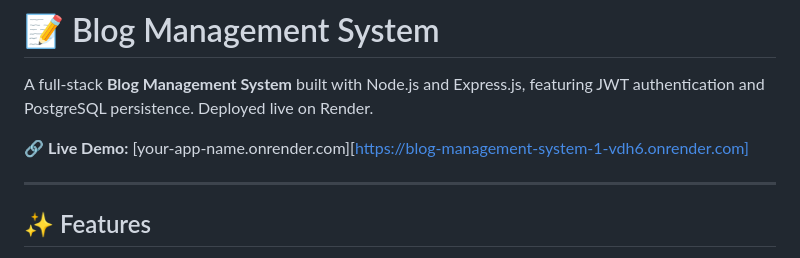
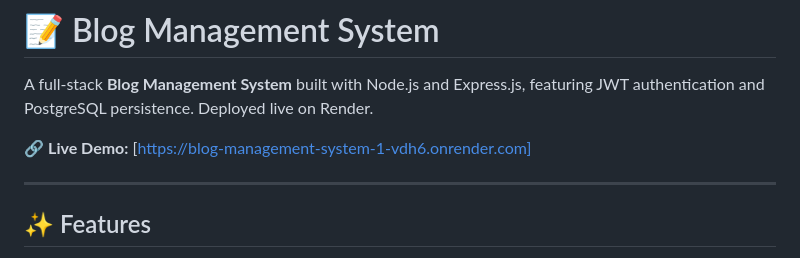
Before and after one commit to Mif-taa/Blog_Management_System, a Markdown page: README.md, the part around the change. Drawn GitHub-style.

```diff
--- a/README.md
+++ b/README.md
@@ -2,7 +2,7 @@
 
 A full-stack **Blog Management System** built with Node.js and Express.js, featuring JWT authentication and PostgreSQL persistence. Deployed live on Render.
 
-🔗 **Live Demo:** [your-app-name.onrender.com][https://blog-management-system-1-vdh6.onrender.com]
+🔗 **Live Demo:** [https://blog-management-system-1-vdh6.onrender.com]
 
 ---
 
```
